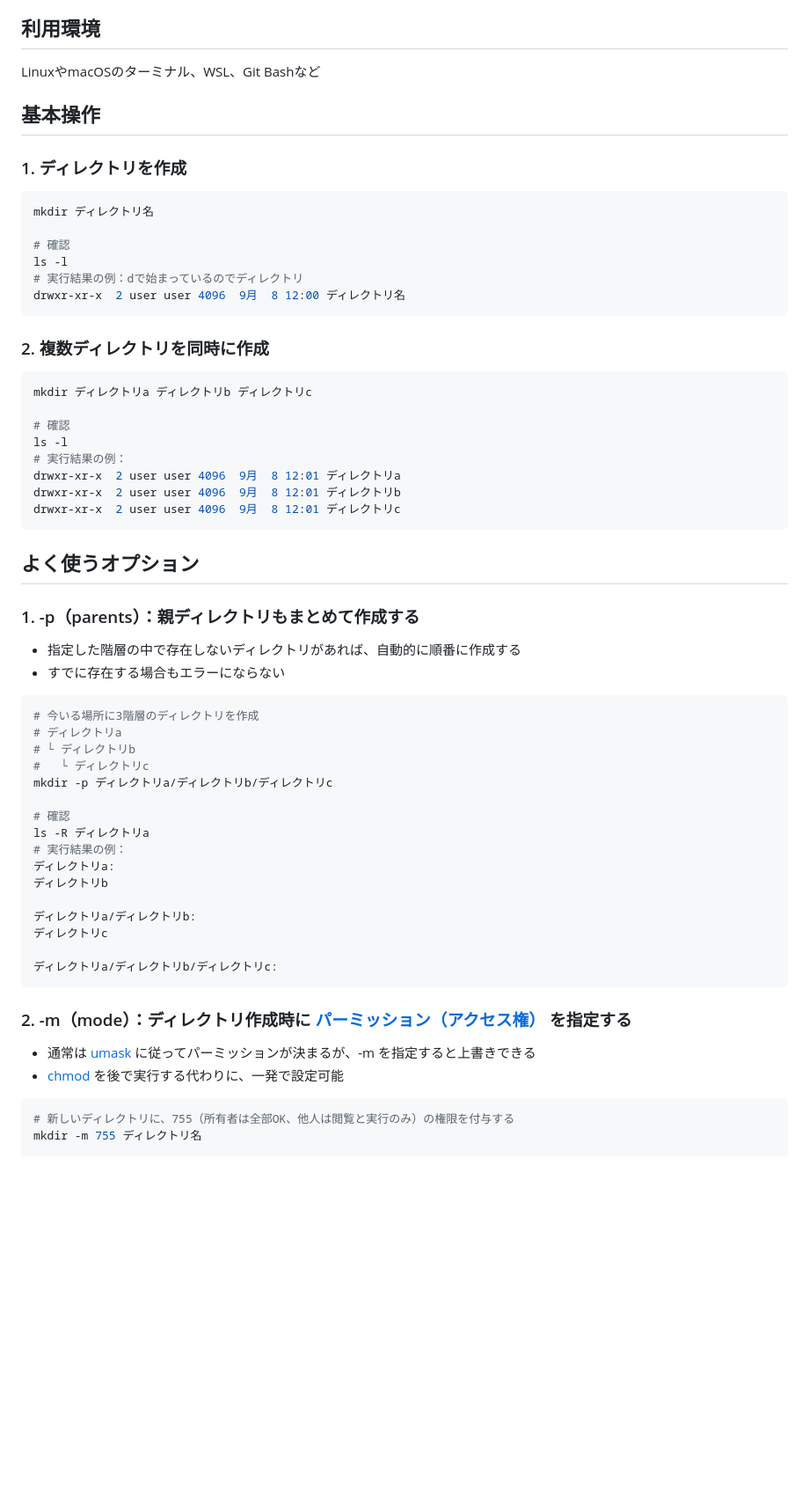
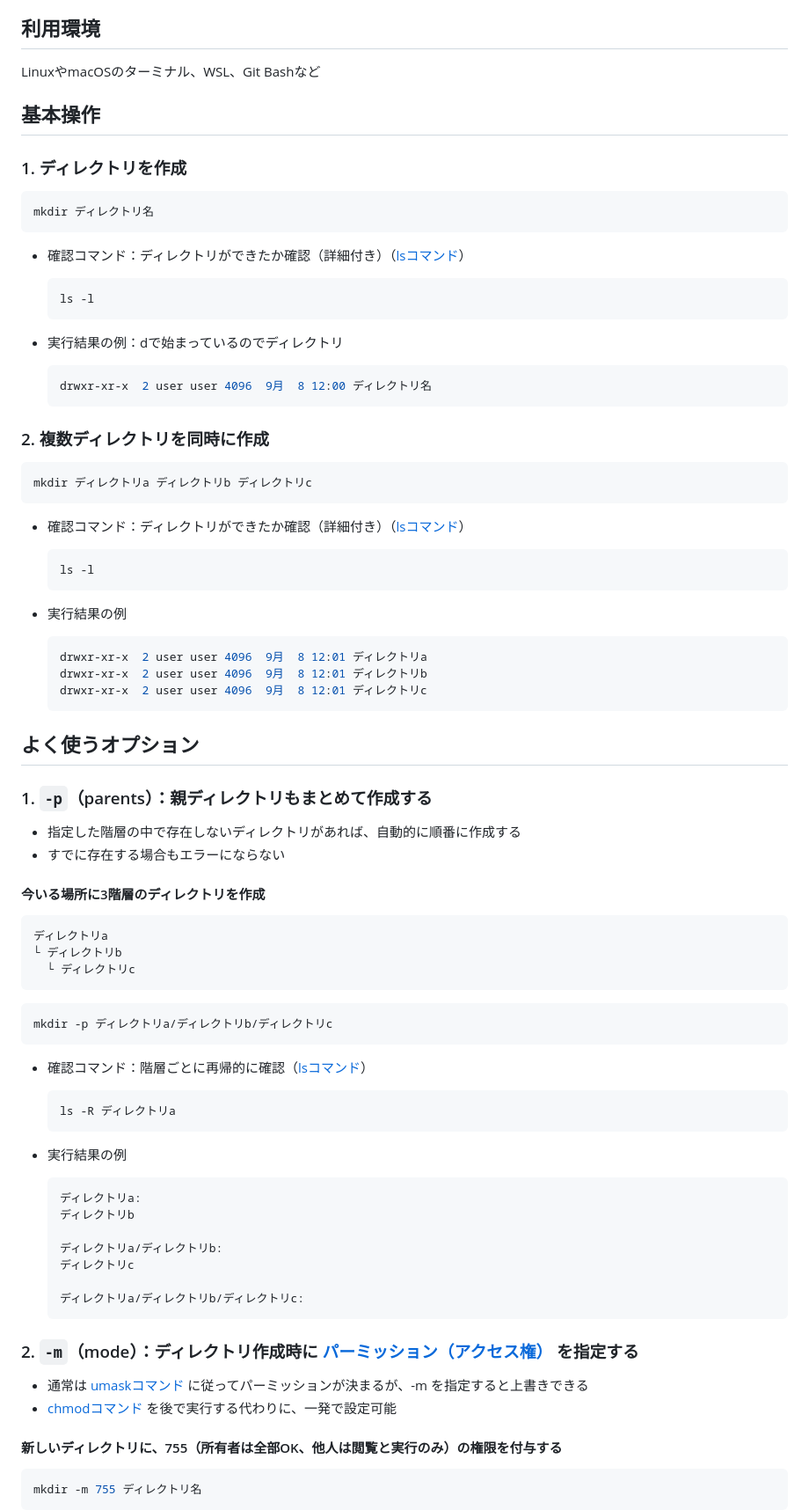
Before and after one commit to mayo-camp/tech-memo, a Markdown page: command/mkdir.md, the part around one of its changes. Shown at 88% size. GitHub-like rendering; blank space fills up the shorter version.

````diff
--- a/command/mkdir.md
+++ b/command/mkdir.md
@@ -5,64 +5,94 @@
 - 用途：新しくディレクトリ（フォルダ）を作成するためのコマンド
 
 ## 利用環境
+
 LinuxやmacOSのターミナル、WSL、Git Bashなど
 
 ## 基本操作
 
 ### 1. ディレクトリを作成
 
-```bash
-mkdir ディレクトリ名
+  ```bash
+  mkdir ディレクトリ名
+  ```
 
-# 確認
-ls -l
-# 実行結果の例：dで始まっているのでディレクトリ
-drwxr-xr-x  2 user user 4096  9月  8 12:00 ディレクトリ名
-```
+- 確認コマンド：ディレクトリができたか確認（詳細付き）（[lsコマンド](ls.md)）
+
+  ```bash
+  ls -l
+  ```
+
+- 実行結果の例：dで始まっているのでディレクトリ
+
+  ```bash
+  drwxr-xr-x  2 user user 4096  9月  8 12:00 ディレクトリ名
+  ```
 
 ### 2. 複数ディレクトリを同時に作成
 
 ```bash
 mkdir ディレクトリa ディレクトリb ディレクトリc
+```
 
-# 確認
-ls -l
-# 実行結果の例：
-drwxr-xr-x  2 user user 4096  9月  8 12:01 ディレクトリa
-drwxr-xr-x  2 user user 4096  9月  8 12:01 ディレクトリb
-drwxr-xr-x  2 user user 4096  9月  8 12:01 ディレクトリc
-```
+- 確認コマンド：ディレクトリができたか確認（詳細付き）（[lsコマンド](ls.md)）
+
+  ```bash
+  ls -l
+  ```
+
+- 実行結果の例
+
+  ```bash
+  drwxr-xr-x  2 user user 4096  9月  8 12:01 ディレクトリa
+  drwxr-xr-x  2 user user 4096  9月  8 12:01 ディレクトリb
+  drwxr-xr-x  2 user user 4096  9月  8 12:01 ディレクトリc
+  ```
 
 ## よく使うオプション
 
-### 1. -p（parents）：親ディレクトリもまとめて作成する
+### 1. `-p`（parents）：親ディレクトリもまとめて作成する
+
 - 指定した階層の中で存在しないディレクトリがあれば、自動的に順番に作成する
 - すでに存在する場合もエラーにならない
 
+#### 今いる場所に3階層のディレクトリを作成
+
 ```bash
-# 今いる場所に3階層のディレクトリを作成
-# ディレクトリa
-# └ ディレクトリb
-#   └ ディレクトリc
-mkdir -p ディレクトリa/ディレクトリb/ディレクトリc
-
-# 確認
-ls -R ディレクトリa
-# 実行結果の例：
-ディレクトリa:
-ディレクトリb
-
-ディレクトリa/ディレクトリb:
-ディレクトリc
-
-ディレクトリa/ディレクトリb/ディレクトリc:
+ディレクトリa
+└ ディレクトリb
+  └ ディレクトリc
 ```
 
-### 2. -m（mode）：ディレクトリ作成時に [パーミッション（アクセス権）](permission.md) を指定する
-- 通常は [umask](umask.md) に従ってパーミッションが決まるが、-m を指定すると上書きできる
-- [chmod](chmod.md) を後で実行する代わりに、一発で設定可能
+```bash
+mkdir -p ディレクトリa/ディレクトリb/ディレクトリc
+```
+
+- 確認コマンド：階層ごとに再帰的に確認（[lsコマンド](ls.md)）
+
+  ```bash
+  ls -R ディレクトリa
+  ```
+
+- 実行結果の例
+
+  ```bash
+  ディレクトリa:
+  ディレクトリb
+
+  ディレクトリa/ディレクトリb:
+  ディレクトリc
+
+  ディレクトリa/ディレクトリb/ディレクトリc:
+  ```
+
+### 2. `-m`（mode）：ディレクトリ作成時に [パーミッション（アクセス権）](permission.md) を指定する
+
+- 通常は [umaskコマンド](umask.md) に従ってパーミッションが決まるが、-m を指定すると上書きできる
+- [chmodコマンド](chmod.md) を後で実行する代わりに、一発で設定可能
+
+#### 新しいディレクトリに、755（所有者は全部OK、他人は閲覧と実行のみ）の権限を付与する
 
 ```bash
-# 新しいディレクトリに、755（所有者は全部OK、他人は閲覧と実行のみ）の権限を付与する
 mkdir -m 755 ディレクトリ名
+```
 
````
Also changed, not shown: other parts of command/mkdir.md (+22 -23 lines).
